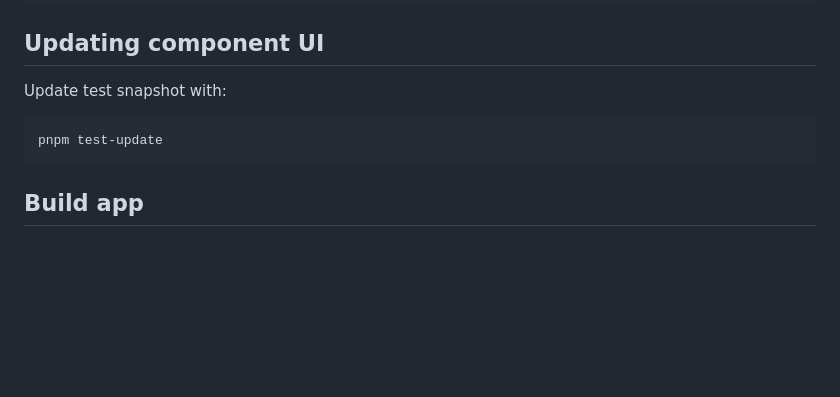
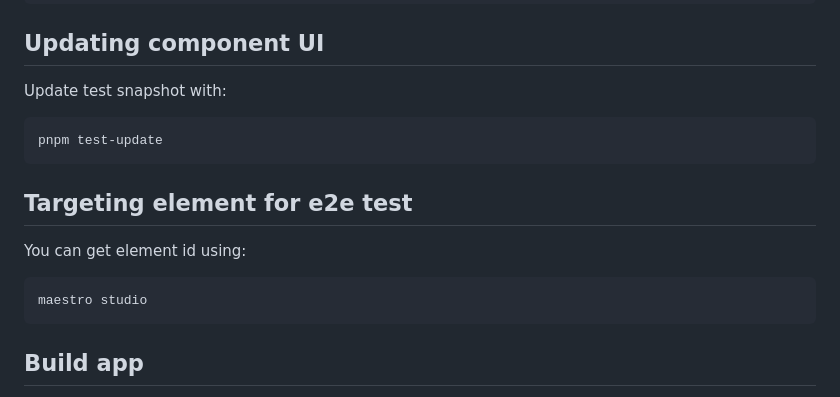
Before and after one commit to AlexandreDao/aglouglou, a Markdown page: README.md, the part around the change. GitHub-like rendering; blank space fills up the shorter version.

````diff
--- a/README.md
+++ b/README.md
@@ -88,6 +88,14 @@ Update test snapshot with:
 pnpm test-update
 ```
 
+## Targeting element for e2e test
+
+You can get element id using:
+
+```bash
+maestro studio
+```
+
 ## Build app
 
 with eas:
````
Also changed, not shown: docs/setup/MAC_SETUP.md (+7 -1 lines), docs/setup/XCode_settings.png (added), 2 other files.
